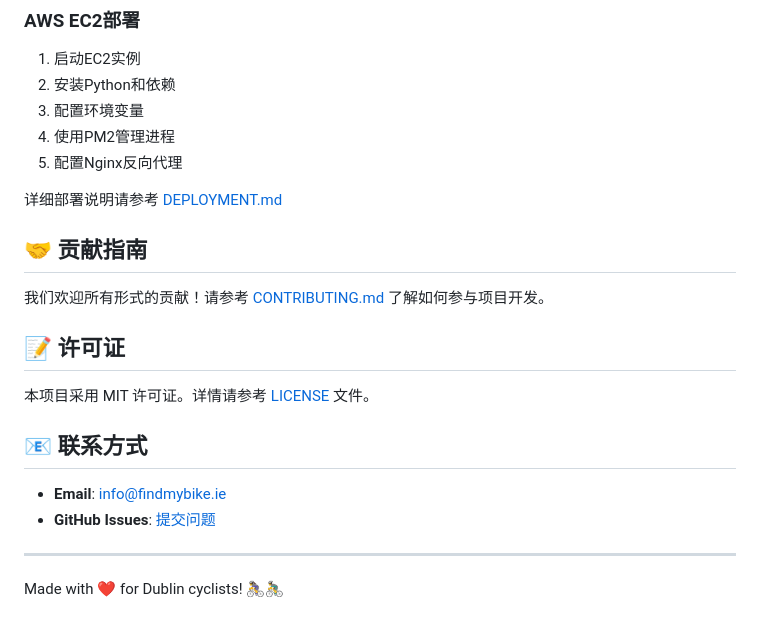
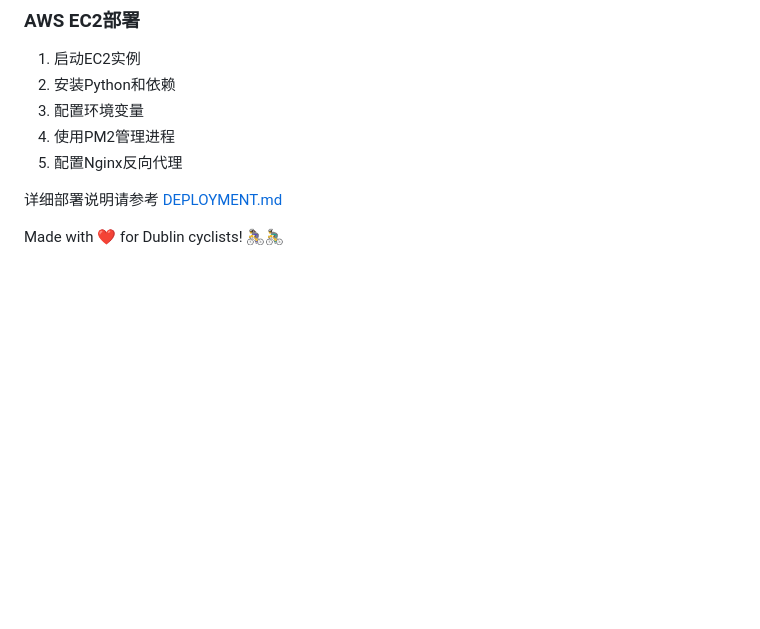
Before and after one commit to Always228474/dublin-bike-system, a Markdown page: README.md, the part around the change. Drawn GitHub-style; blank space fills up the shorter version.

```diff
--- a/README.md
+++ b/README.md
@@ -196,19 +196,5 @@ curl "http://localhost:5000/predict?station_id=42&date=2025-04-10&time=10:30"
 
 详细部署说明请参考 [DEPLOYMENT.md](DEPLOYMENT.md)
 
-## 🤝 贡献指南
-
-我们欢迎所有形式的贡献！请参考 [CONTRIBUTING.md](CONTRIBUTING.md) 了解如何参与项目开发。
-
-## 📝 许可证
-
-本项目采用 MIT 许可证。详情请参考 [LICENSE](LICENSE) 文件。
-
-## 📧 联系方式
-
-- **Email**: info@findmybike.ie
-- **GitHub Issues**: [提交问题](https://github.com/your-username/dublin-bike-system/issues)
-
----
 
 Made with ❤️ for Dublin cyclists! 🚴‍♀️🚴‍♂️
```
